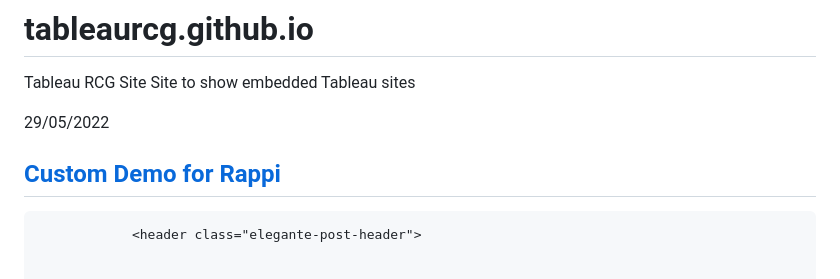
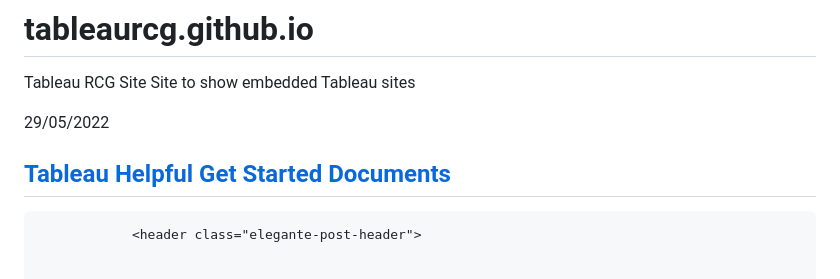
Before and after one commit to jmeaston/tableaurcg, a Markdown page: README.md, the part around the change. GitHub-like rendering.

```diff
--- a/README.md
+++ b/README.md
@@ -9,7 +9,7 @@ Site to show embedded Tableau sites
                 class="elegante-post elegante-post-regular elegante-boxed post-11317 post type-post status-publish format-standard hentry category-otros tag-aliado tag-rappi-aliado tag-registrarme tag-registro tag-restaurante tag-restaurantes">
                 <p class="elegante-post-date"><i class="fa fa-clock-o"></i>29/05/2022</p>
                 <h2 class="elegante-post-title"><a
-                        href="#" rel="bookmark">Custom Demo for Rappi</a></h2>
+                        href="#" rel="bookmark">Tableau Helpful Get Started Documents</a></h2>
 
                 <header class="elegante-post-header">
 
```
